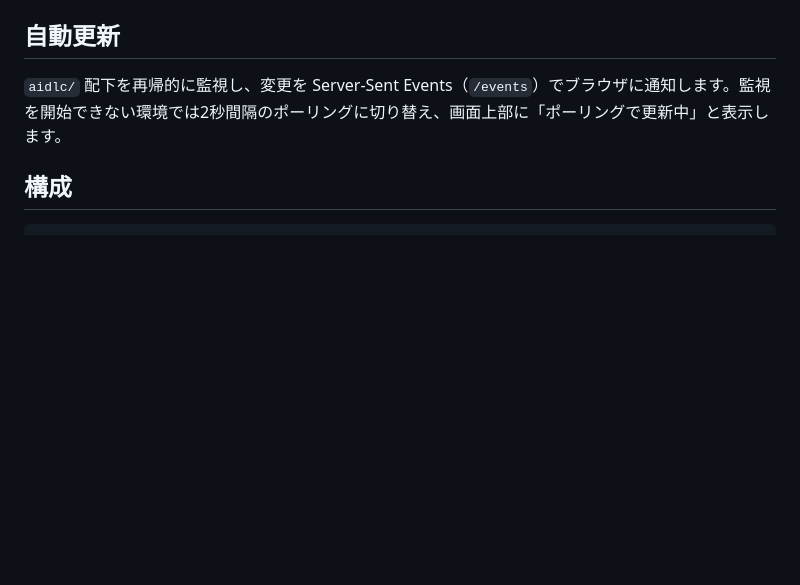
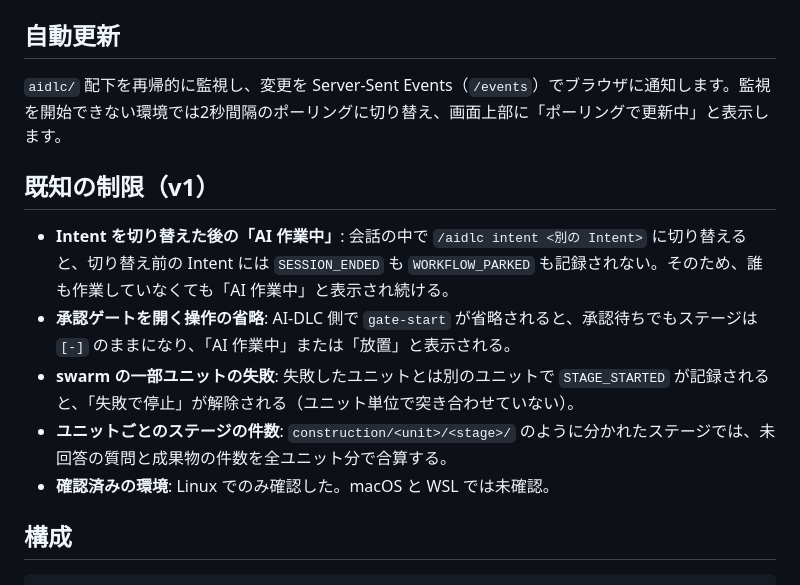
Before and after one commit to taku-271/ai-dlc-dashboard, a Markdown page: dashboard/README.md, the part around the change. Drawn GitHub-style; blank space fills up the shorter version.

Commit message:
docs(dashboard): list v1 known limitations; approve code-generation
Co-Authored-By: Claude Opus 5.5 <noreply@anthropic.com>
Claude-Session: https://claude.ai/code/session_01EYVbCTrRmsqTpLaaWkDe8U

````diff
--- a/dashboard/README.md
+++ b/dashboard/README.md
@@ -64,6 +64,14 @@ cd dashboard && bun install && bun run typecheck   # 型チェック（@types/bu
 
 `aidlc/` 配下を再帰的に監視し、変更を Server-Sent Events（`/events`）でブラウザに通知します。監視を開始できない環境では2秒間隔のポーリングに切り替え、画面上部に「ポーリングで更新中」と表示します。
 
+## 既知の制限（v1）
+
+- **Intent を切り替えた後の「AI 作業中」**: 会話の中で `/aidlc intent <別の Intent>` に切り替えると、切り替え前の Intent には `SESSION_ENDED` も `WORKFLOW_PARKED` も記録されない。そのため、誰も作業していなくても「AI 作業中」と表示され続ける。
+- **承認ゲートを開く操作の省略**: AI-DLC 側で `gate-start` が省略されると、承認待ちでもステージは `[-]` のままになり、「AI 作業中」または「放置」と表示される。
+- **swarm の一部ユニットの失敗**: 失敗したユニットとは別のユニットで `STAGE_STARTED` が記録されると、「失敗で停止」が解除される（ユニット単位で突き合わせていない）。
+- **ユニットごとのステージの件数**: `construction/<unit>/<stage>/` のように分かれたステージでは、未回答の質問と成果物の件数を全ユニット分で合算する。
+- **確認済みの環境**: Linux でのみ確認した。macOS と WSL では未確認。
+
 ## 構成
 
 ```
````
Also changed, not shown: 2 other files.
